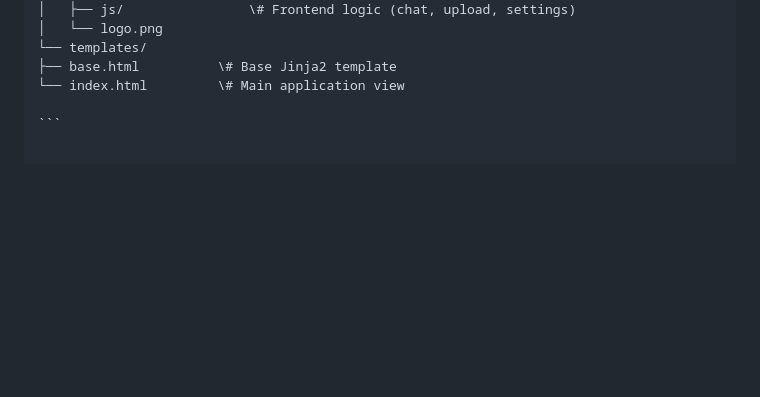
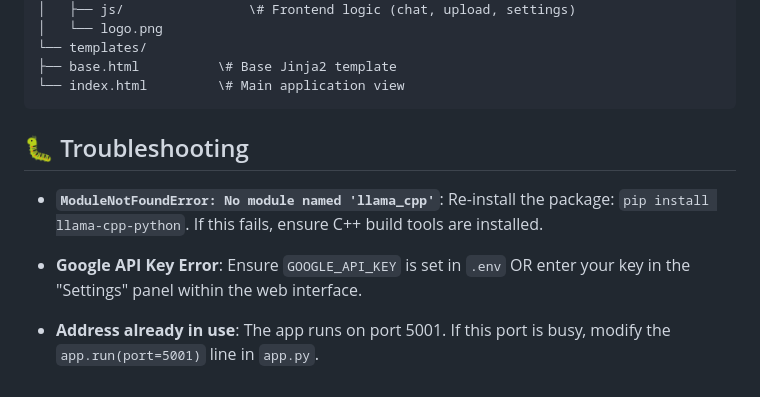
Before and after one commit to arianbhatt/documind, a Markdown page: README.md, the part around one of its changes. Drawn GitHub-style; blank space fills up the shorter version.

````diff
--- a/README.md
+++ b/README.md
@@ -122,5 +122,14 @@ documind/
 └── templates/
 ├── base.html          \# Base Jinja2 template
 └── index.html         \# Main application view
+```
+## 🐛 Troubleshooting
 
-```
+* **`ModuleNotFoundError: No module named 'llama_cpp'`**:
+    Re-install the package: `pip install llama-cpp-python`. If this fails, ensure C++ build tools are installed.
+
+* **Google API Key Error**:
+    Ensure `GOOGLE_API_KEY` is set in `.env` OR enter your key in the "Settings" panel within the web interface.
+
+* **Address already in use**:
+    The app runs on port 5001. If this port is busy, modify the `app.run(port=5001)` line in `app.py`.
````
Also changed, not shown: other parts of README.md (+1 -1 lines).
